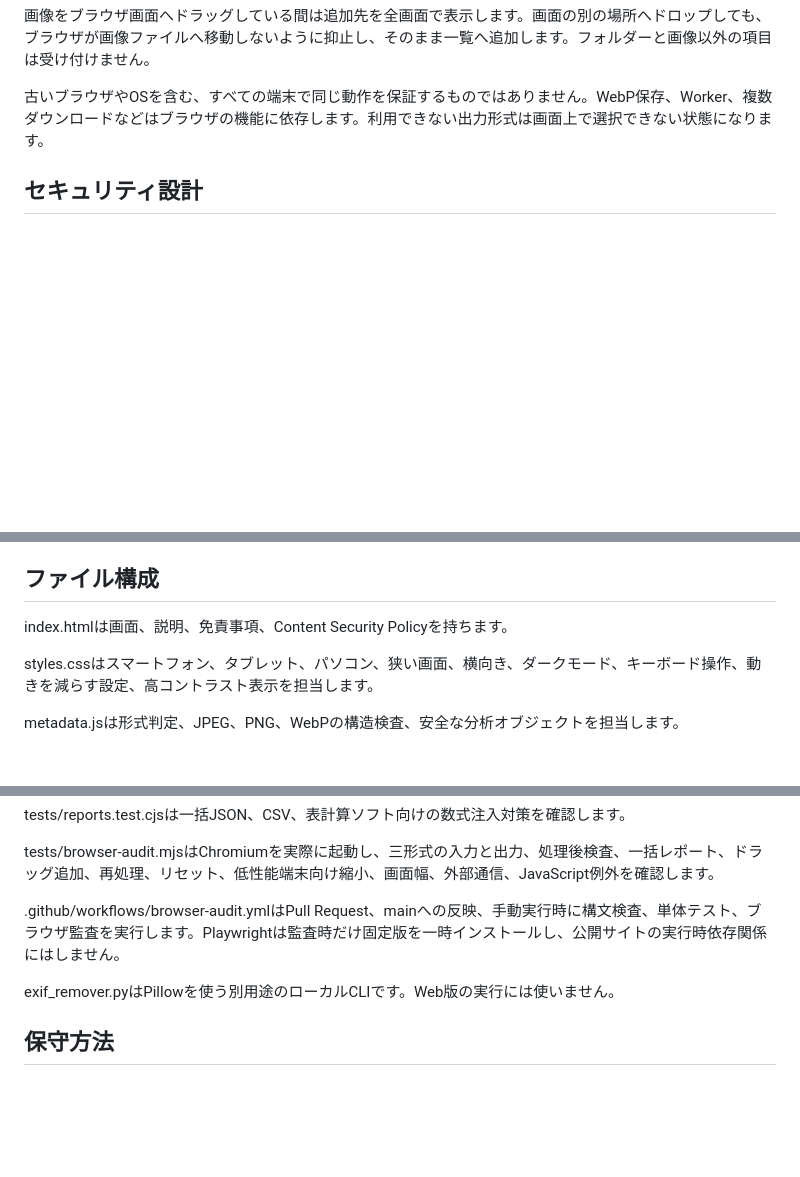
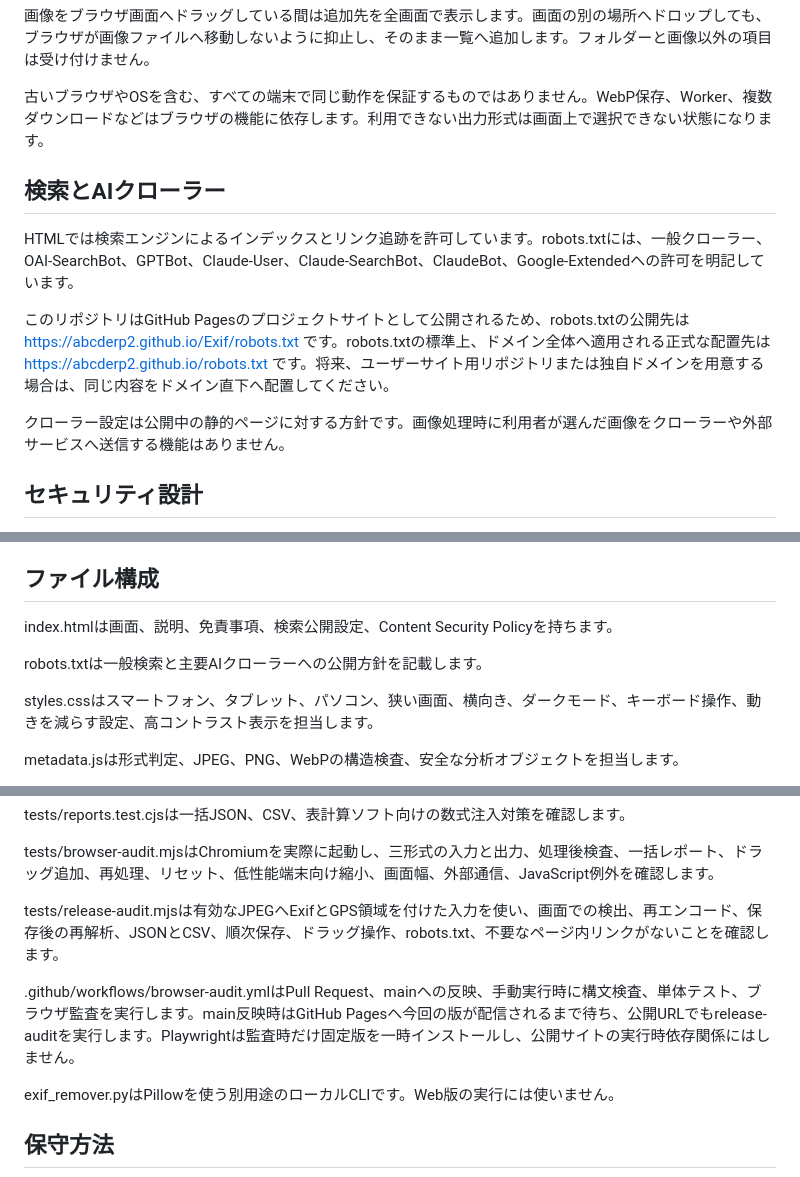
Before and after one commit to abcderp2/Exif, a Markdown page: README.md, 3 parts joined by grey strips. Drawn GitHub-style; blank space fills up the shorter version.

Commit message:
公開監査とAIクローラー方針を文書化

```diff
--- a/README.md
+++ b/README.md
@@ -62,6 +62,14 @@ JPEGとWebPは再圧縮されます。画質は96、92、84から選べます。
 
 古いブラウザやOSを含む、すべての端末で同じ動作を保証するものではありません。WebP保存、Worker、複数ダウンロードなどはブラウザの機能に依存します。利用できない出力形式は画面上で選択できない状態になります。
 
+## 検索とAIクローラー
+
+HTMLでは検索エンジンによるインデックスとリンク追跡を許可しています。robots.txtには、一般クローラー、OAI-SearchBot、GPTBot、Claude-User、Claude-SearchBot、ClaudeBot、Google-Extendedへの許可を明記しています。
+
+このリポジトリはGitHub Pagesのプロジェクトサイトとして公開されるため、robots.txtの公開先は https://abcderp2.github.io/Exif/robots.txt です。robots.txtの標準上、ドメイン全体へ適用される正式な配置先は https://abcderp2.github.io/robots.txt です。将来、ユーザーサイト用リポジトリまたは独自ドメインを用意する場合は、同じ内容をドメイン直下へ配置してください。
+
+クローラー設定は公開中の静的ページに対する方針です。画像処理時に利用者が選んだ画像をクローラーや外部サービスへ送信する機能はありません。
+
 ## セキュリティ設計
 
 外部通信を行うコードを置かず、Content Security Policyのconnect-srcをnoneにしています。スクリプト、スタイル、Workerは同一サイトの静的ファイルだけを許可し、オブジェクト、フレーム、フォーム送信、メディア読込を禁止しています。
@@ -86,7 +94,9 @@ Gitの変更はPull Request単位でまとめ、mainへはsquash mergeします
 
 ## ファイル構成
 
-index.htmlは画面、説明、免責事項、Content Security Policyを持ちます。
+index.htmlは画面、説明、免責事項、検索公開設定、Content Security Policyを持ちます。
+
+robots.txtは一般検索と主要AIクローラーへの公開方針を記載します。
 
 styles.cssはスマートフォン、タブレット、パソコン、狭い画面、横向き、ダークモード、キーボード操作、動きを減らす設定、高コントラスト表示を担当します。
 
@@ -104,7 +114,9 @@ tests/reports.test.cjsは一括JSON、CSV、表計算ソフト向けの数式注
 
 tests/browser-audit.mjsはChromiumを実際に起動し、三形式の入力と出力、処理後検査、一括レポート、ドラッグ追加、再処理、リセット、低性能端末向け縮小、画面幅、外部通信、JavaScript例外を確認します。
 
-.github/workflows/browser-audit.ymlはPull Request、mainへの反映、手動実行時に構文検査、単体テスト、ブラウザ監査を実行します。Playwrightは監査時だけ固定版を一時インストールし、公開サイトの実行時依存関係にはしません。
+tests/release-audit.mjsは有効なJPEGへExifとGPS領域を付けた入力を使い、画面での検出、再エンコード、保存後の再解析、JSONとCSV、順次保存、ドラッグ操作、robots.txt、不要なページ内リンクがないことを確認します。
+
+.github/workflows/browser-audit.ymlはPull Request、mainへの反映、手動実行時に構文検査、単体テスト、ブラウザ監査を実行します。main反映時はGitHub Pagesへ今回の版が配信されるまで待ち、公開URLでもrelease-auditを実行します。Playwrightは監査時だけ固定版を一時インストールし、公開サイトの実行時依存関係にはしません。
 
 exif_remover.pyはPillowを使う別用途のローカルCLIです。Web版の実行には使いません。
 
```
Also changed, not shown: other parts of README.md (+1 -0 lines).
